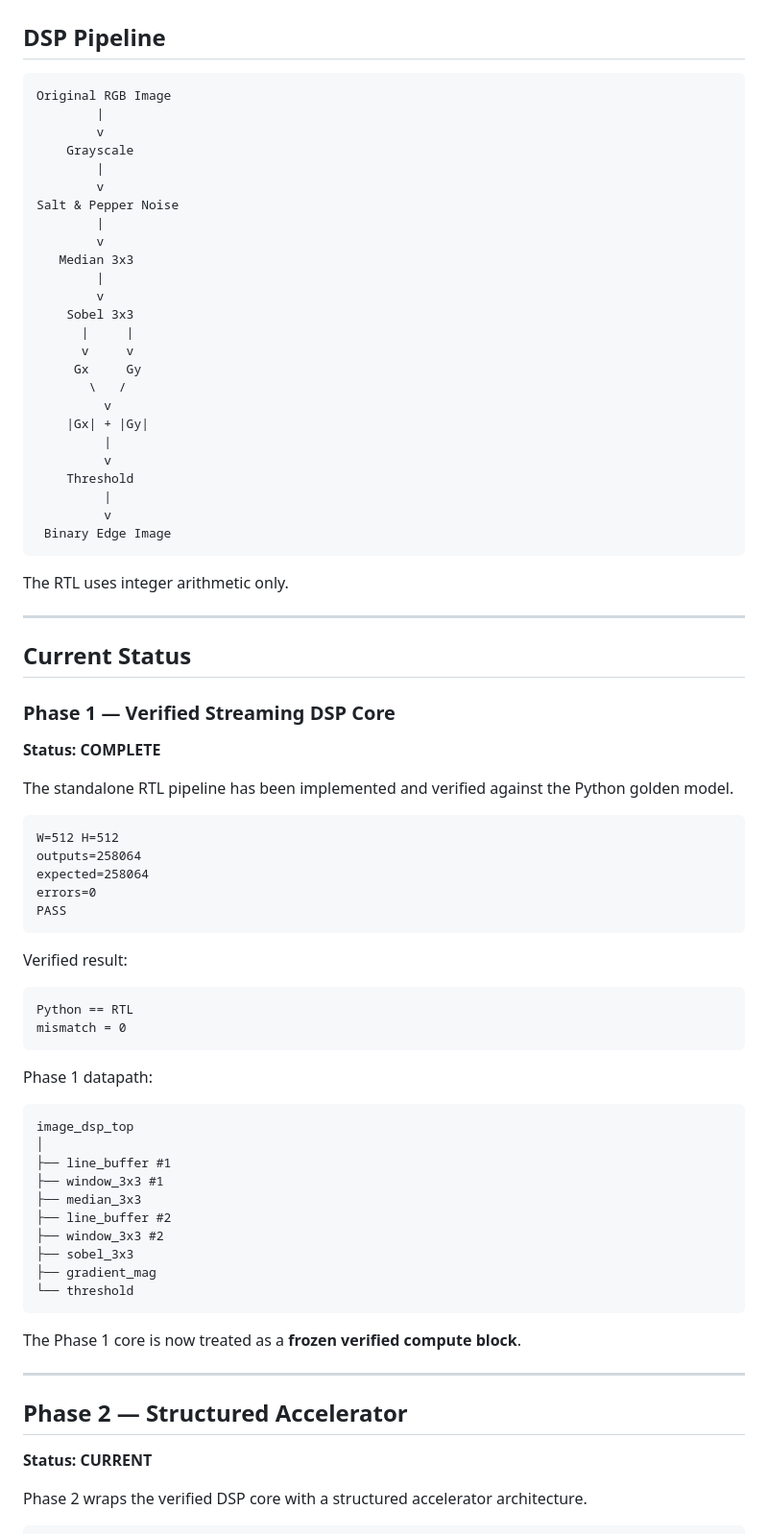
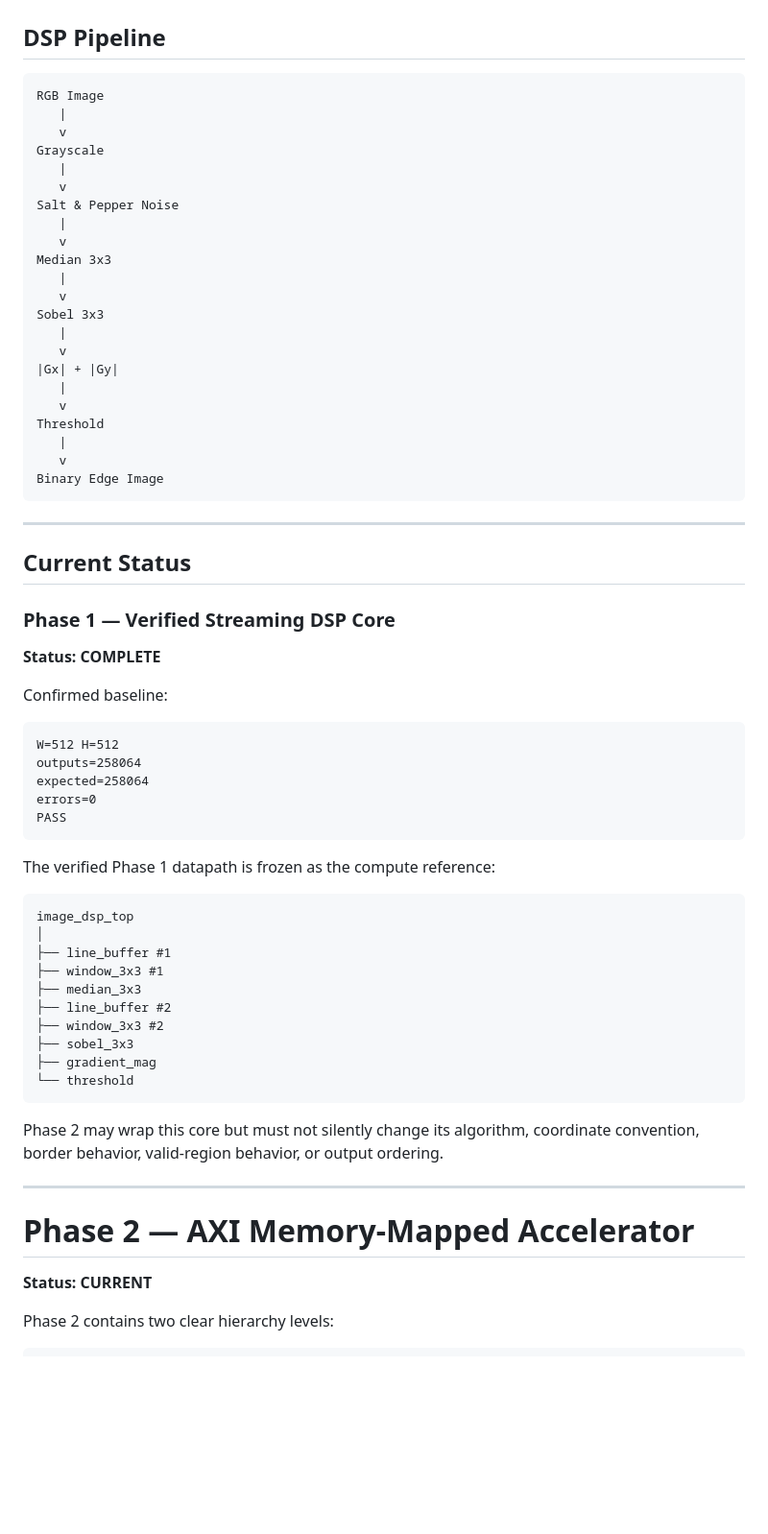
Before and after one commit to ntue2719-commits/image-dsp-benchmark, a Markdown page: README.md, the part around one of its changes. Shown at 96% size. Drawn GitHub-style; blank space fills up the shorter version.

````diff
--- a/README.md
+++ b/README.md
@@ -33,34 +33,29 @@ PASS
 ## DSP Pipeline
 
 ```text
-Original RGB Image
-        |
-        v
-    Grayscale
-        |
-        v
+RGB Image
+   |
+   v
+Grayscale
+   |
+   v
 Salt & Pepper Noise
-        |
-        v
-   Median 3x3
-        |
-        v
-    Sobel 3x3
-      |     |
-      v     v
-     Gx     Gy
-       \   /
-         v
-    |Gx| + |Gy|
-         |
-         v
-    Threshold
-         |
-         v
- Binary Edge Image
+   |
+   v
+Median 3x3
+   |
+   v
+Sobel 3x3
+   |
+   v
+|Gx| + |Gy|
+   |
+   v
+Threshold
+   |
+   v
+Binary Edge Image
 ```
-
-The RTL uses integer arithmetic only.
 
 ---
 
@@ -70,7 +65,7 @@ The RTL uses integer arithmetic only.
 
 **Status: COMPLETE**
 
-The standalone RTL pipeline has been implemented and verified against the Python golden model.
+Confirmed baseline:
 
 ```text
 W=512 H=512
@@ -80,14 +75,7 @@ errors=0
 PASS
 ```
 
-Verified result:
-
-```text
-Python == RTL
-mismatch = 0
-```
-
-Phase 1 datapath:
+The verified Phase 1 datapath is frozen as the compute reference:
 
 ```text
 image_dsp_top
@@ -102,14 +90,14 @@ image_dsp_top
 └── threshold
 ```
 
-The Phase 1 core is now treated as a **frozen verified compute block**.
+Phase 2 may wrap this core but must not silently change its algorithm, coordinate convention, border behavior, valid-region behavior, or output ordering.
 
 ---
 
-## Phase 2 — Structured Accelerator
+# Phase 2 — AXI Memory-Mapped Accelerator
 
 **Status: CURRENT**
 
-Phase 2 wraps the verified DSP core with a structured accelerator architecture.
+Phase 2 contains two clear hierarchy levels:
 
 ```text
````
Also changed, not shown: other parts of README.md (+107 -165 lines).
